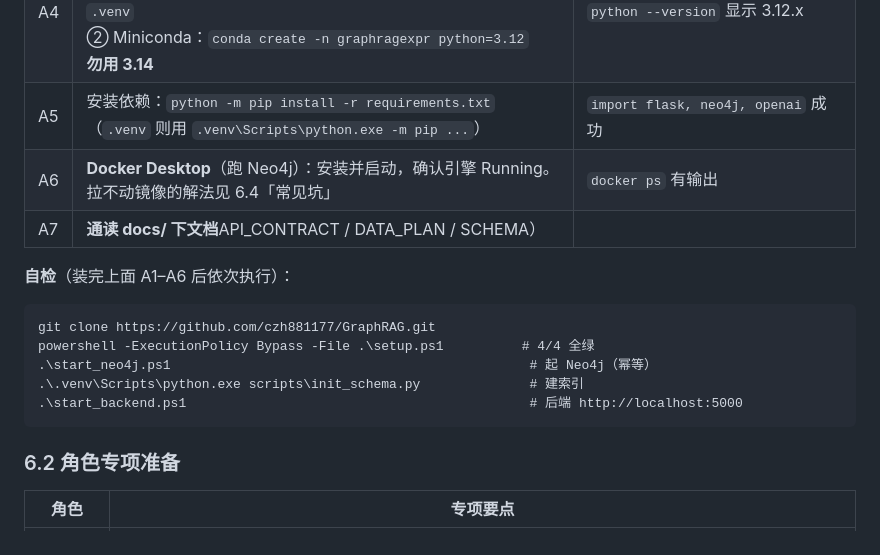
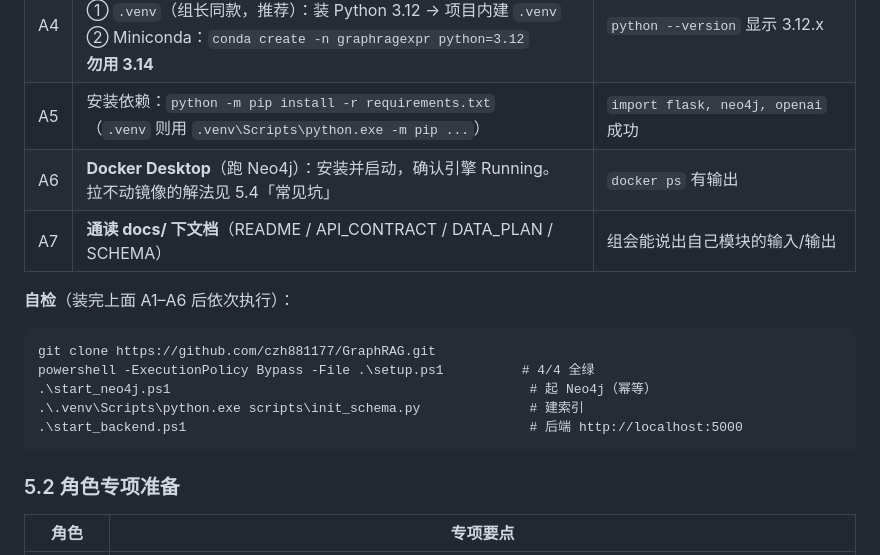
Before and after one commit to czh881177/GraphRAG, a Markdown page: README.md, the part around one of its changes. Drawn GitHub-style.

````diff
--- a/README.md
+++ b/README.md
@@ -173,8 +106,8 @@ python graphragexpr/extract/build_kg_dyn.py
 | A3 | 安装 VS Code / PyCharm（含 Python 插件） | 能打开 `D:\code\graphRAG` |
 | A4 | **Python 3.12 环境**（任选其一）<br>① `.venv`（组长同款，推荐）：装 Python 3.12 → 项目内建 `.venv`<br>② Miniconda：`conda create -n graphragexpr python=3.12`<br>**勿用 3.14** | `python --version` 显示 3.12.x |
 | A5 | 安装依赖：`python -m pip install -r requirements.txt`<br>（`.venv` 则用 `.venv\Scripts\python.exe -m pip ...`） | `import flask, neo4j, openai` 成功 |
-| A6 | **Docker Desktop**（跑 Neo4j）：安装并启动，确认引擎 Running。<br>拉不动镜像的解法见 6.4「常见坑」 | `docker ps` 有输出 |
-| A7 | **通读 docs/ 下文档**API_CONTRACT / DATA_PLAN / SCHEMA）
+| A6 | **Docker Desktop**（跑 Neo4j）：安装并启动，确认引擎 Running。<br>拉不动镜像的解法见 5.4「常见坑」 | `docker ps` 有输出 |
+| A7 | **通读 docs/ 下文档**（README / API_CONTRACT / DATA_PLAN / SCHEMA） | 组会能说出自己模块的输入/输出 |
 
 **自检**（装完上面 A1–A6 后依次执行）：
 
@@ -186,7 +119,7 @@ powershell -ExecutionPolicy Bypass -File .\setup.ps1          # 4/4 全绿
 .\start_backend.ps1                                            # 后端 http://localhost:5000
 ```
 
-### 6.2 角色专项准备
+### 5.2 角色专项准备
 
 | 角色 | 专项要点 |
 |---|---|
````
Also changed, not shown: other parts of README.md (+7 -74 lines).
